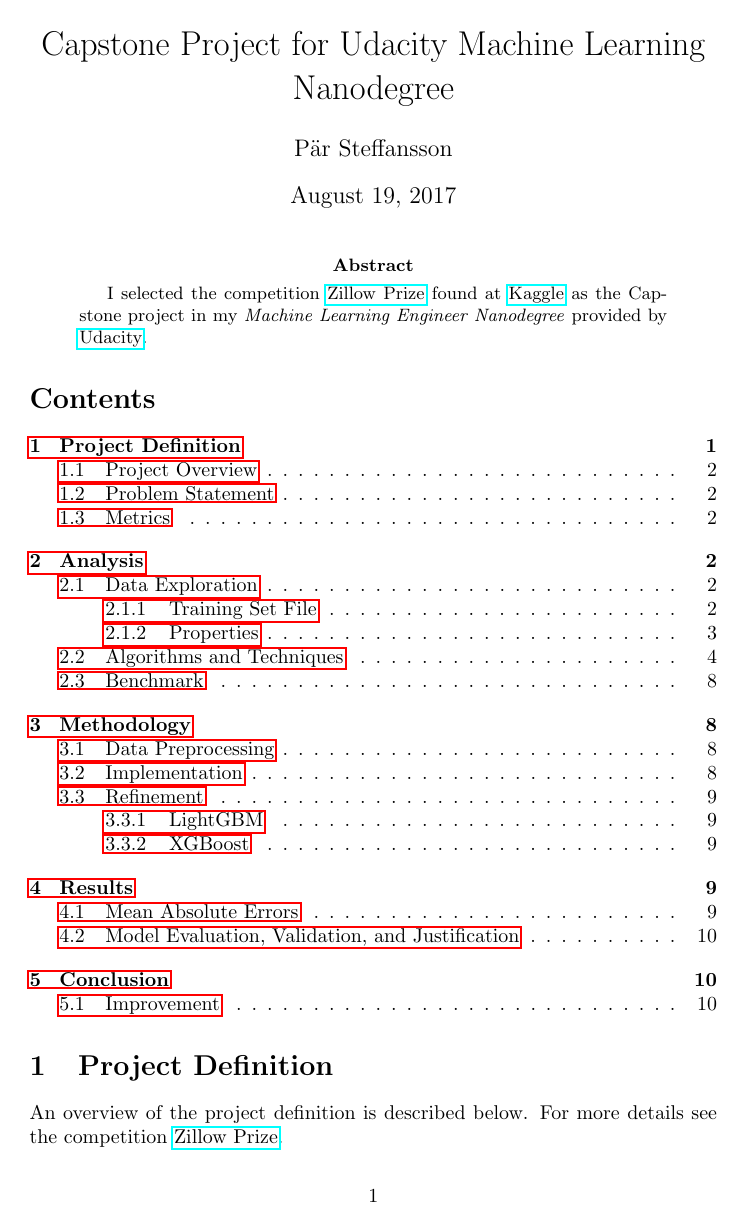
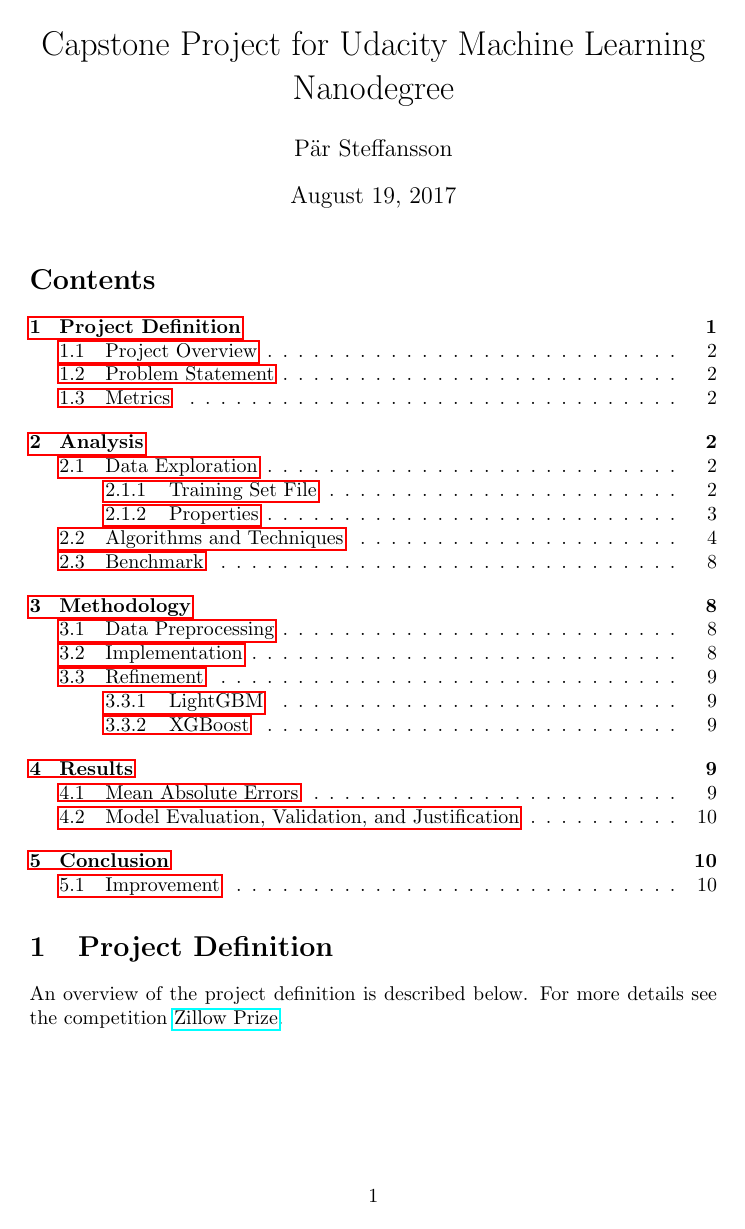
Before and after one commit to parze/machine-learning-zillow-prize, a LaTeX document (src/report/report.tex): page 1 of 10. Compiled offline with pdfLaTeX.

Commit message:
Removed Abstract

```diff
--- a/src/report/report.tex
+++ b/src/report/report.tex
@@ -15,12 +15,6 @@
 
 \begin{document}
 \maketitle
-
-\begin{abstract}
-I selected the competition \href{https://www.kaggle.com/c/zillow-prize-1#description}{Zillow Prize} found at
-\href{https://www.kaggle.com}{Kaggle} as the Capstone project in my \textit{Machine Learning Engineer Nanodegree}
-provided by \href{https://www.udacity.com}{Udacity}.
-\end{abstract}
 
 \tableofcontents
 
```
